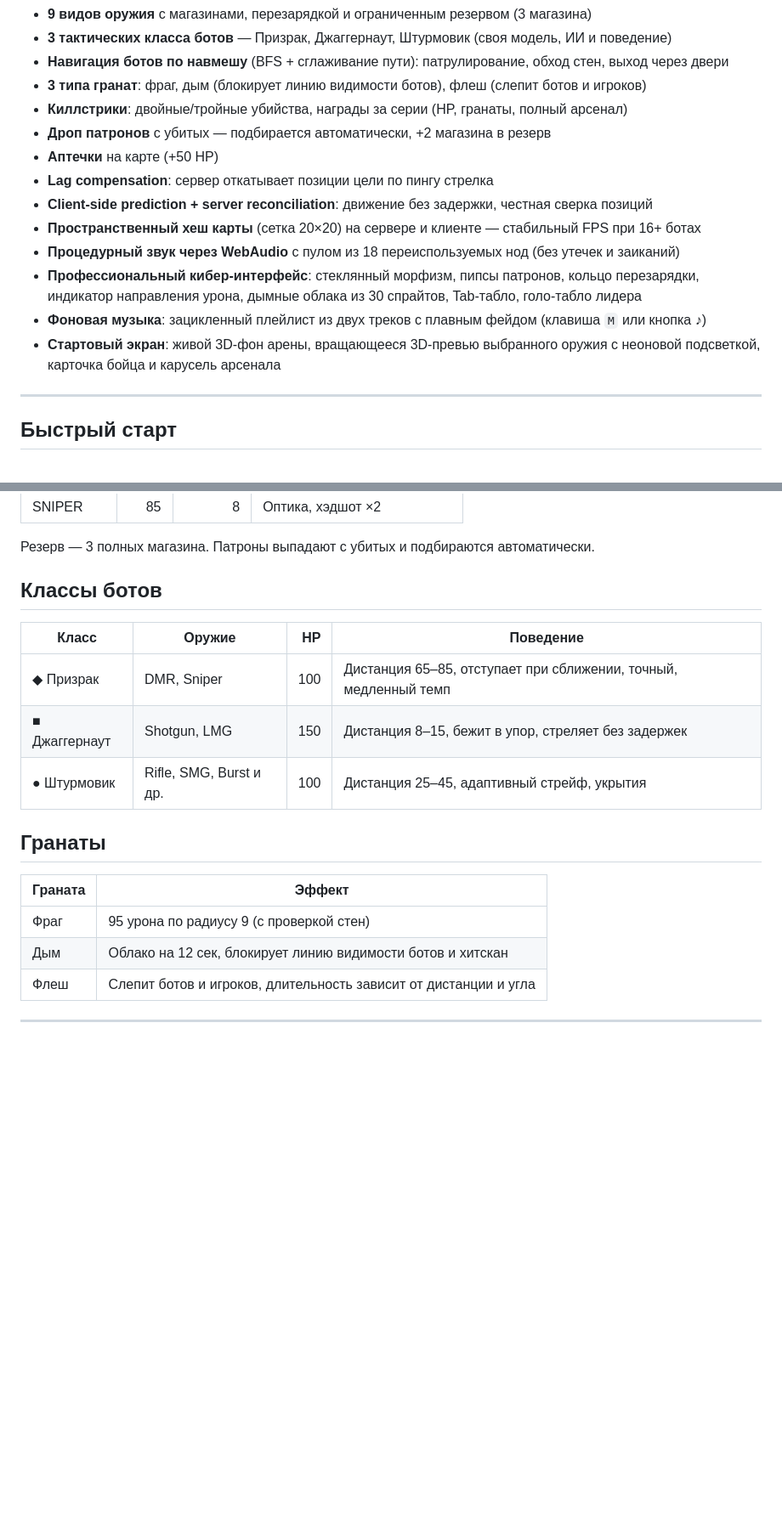
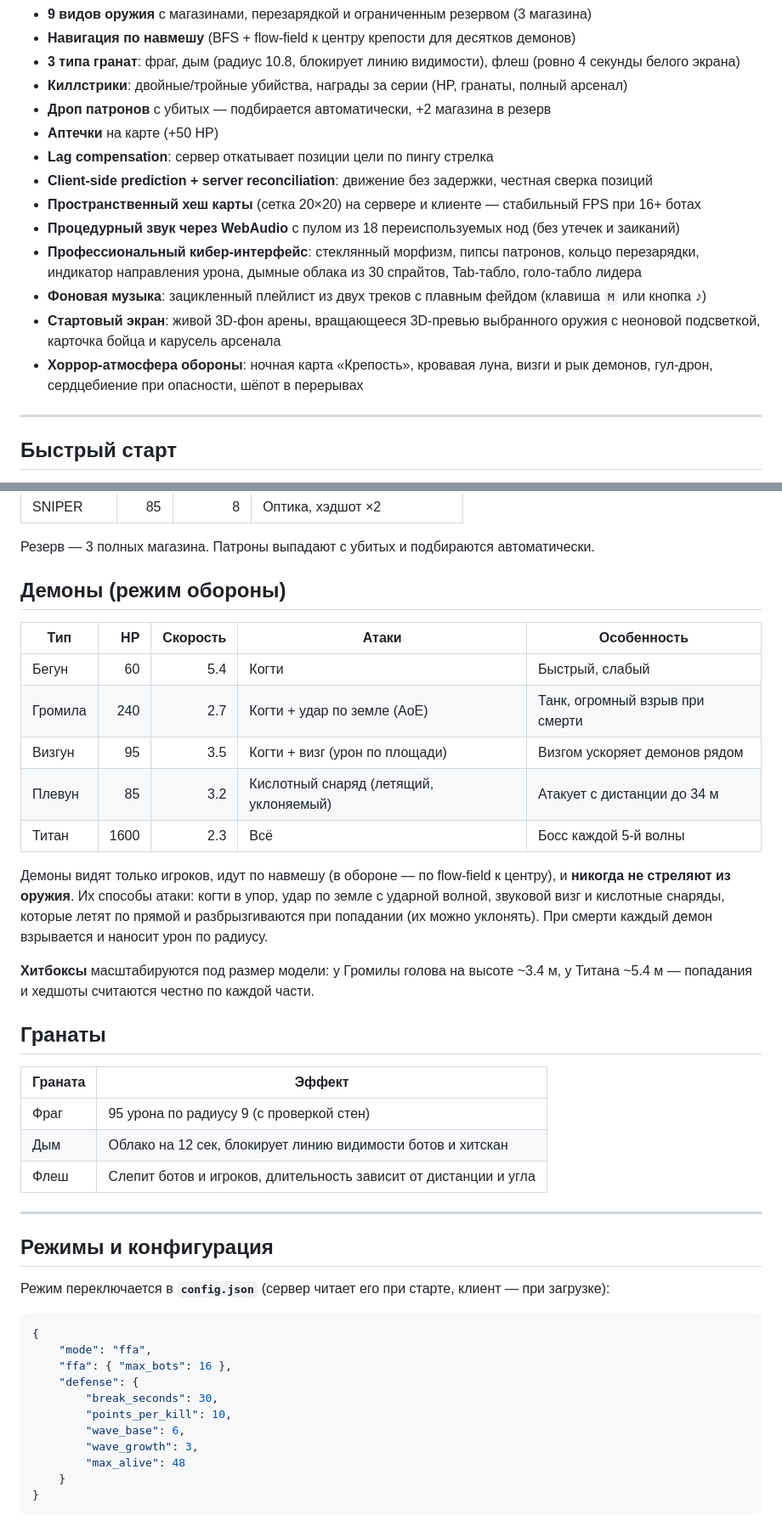
Before and after one commit to Xeney/neon-stickman-shot-, a Markdown page: README.md, 2 parts joined by grey strips. Shown at 85% size. Drawn GitHub-style; blank space fills up the shorter version.

````diff
--- a/README.md
+++ b/README.md
@@ -18,7 +28,6 @@
 - **9 видов оружия** с магазинами, перезарядкой и ограниченным резервом (3 магазина)
-- **3 тактических класса ботов** — Призрак, Джаггернаут, Штурмовик (своя модель, ИИ и поведение)
-- **Навигация ботов по навмешу** (BFS + сглаживание пути): патрулирование, обход стен, выход через двери
-- **3 типа гранат**: фраг, дым (блокирует линию видимости ботов), флеш (слепит ботов и игроков)
+- **Навигация по навмешу** (BFS + flow-field к центру крепости для десятков демонов)
+- **3 типа гранат**: фраг, дым (радиус 10.8, блокирует линию видимости), флеш (ровно 4 секунды белого экрана)
 - **Киллстрики**: двойные/тройные убийства, награды за серии (HP, гранаты, полный арсенал)
 - **Дроп патронов** с убитых — подбирается автоматически, +2 магазина в резерв
 - **Аптечки** на карте (+50 HP)
@@ -31,6 +40,8 @@
 - **Фоновая музыка**: зацикленный плейлист из двух треков с плавным фейдом (клавиша `M` или кнопка ♪)
 - **Стартовый экран**: живой 3D-фон арены, вращающееся 3D-превью выбранного оружия с неоновой подсветкой,
   карточка бойца и карусель арсенала
+- **Хоррор-атмосфера обороны**: ночная карта «Крепость», кровавая луна, визги и рык демонов,
+  гул-дрон, сердцебиение при опасности, шёпот в перерывах
 
 ---
 
@@ -95,13 +108,24 @@ WebSocket:     ws://192.168.x.x:8001
 
 Резерв — 3 полных магазина. Патроны выпадают с убитых и подбираются автоматически.
 
-## Классы ботов
+## Демоны (режим обороны)
 
-| Класс | Оружие | HP | Поведение |
-|---|---|---:|---|
-| ◆ Призрак | DMR, Sniper | 100 | Дистанция 65–85, отступает при сближении, точный, медленный темп |
-| ■ Джаггернаут | Shotgun, LMG | 150 | Дистанция 8–15, бежит в упор, стреляет без задержек |
-| ● Штурмовик | Rifle, SMG, Burst и др. | 100 | Дистанция 25–45, адаптивный стрейф, укрытия |
+| Тип | HP | Скорость | Атаки | Особенность |
+|---|---:|---:|---|---|
+| Бегун | 60 | 5.4 | Когти | Быстрый, слабый |
+| Громила | 240 | 2.7 | Когти + удар по земле (AoE) | Танк, огромный взрыв при смерти |
+| Визгун | 95 | 3.5 | Когти + визг (урон по площади) | Визгом ускоряет демонов рядом |
+| Плевун | 85 | 3.2 | Кислотный снаряд (летящий, уклоняемый) | Атакует с дистанции до 34 м |
+| Титан | 1600 | 2.3 | Всё | Босс каждой 5-й волны |
+
+Демоны видят только игроков, идут по навмешу (в обороне — по flow-field к центру),
+и **никогда не стреляют из оружия**. Их способы атаки: когти в упор, удар по земле
+с ударной волной, звуковой визг и кислотные снаряды, которые летят по прямой
+и разбрызгиваются при попадании (их можно уклонять). При смерти каждый демон
+взрывается и наносит урон по радиусу.
+
+**Хитбоксы** масштабируются под размер модели: у Громилы голова на высоте ~3.4 м,
+у Титана ~5.4 м — попадания и хедшоты считаются честно по каждой части.
 
 ## Гранаты
 
@@ -113,3 +137,21 @@ WebSocket:     ws://192.168.x.x:8001
 
 ---
 
+## Режимы и конфигурация
+
+Режим переключается в **`config.json`** (сервер читает его при старте, клиент — при загрузке):
+
+```json
+{
+    "mode": "ffa",
+    "ffa": { "max_bots": 16 },
+    "defense": {
+        "break_seconds": 30,
+        "points_per_kill": 10,
+        "wave_base": 6,
+        "wave_growth": 3,
+        "max_alive": 48
+    }
+}
+```
+
````
Also changed, not shown: other parts of README.md (+39 -10 lines), screenshots/defeat.png (added), screenshots/defense.png (added), screenshots/hud.png, screenshots/shop.png (added), 5 other files.
